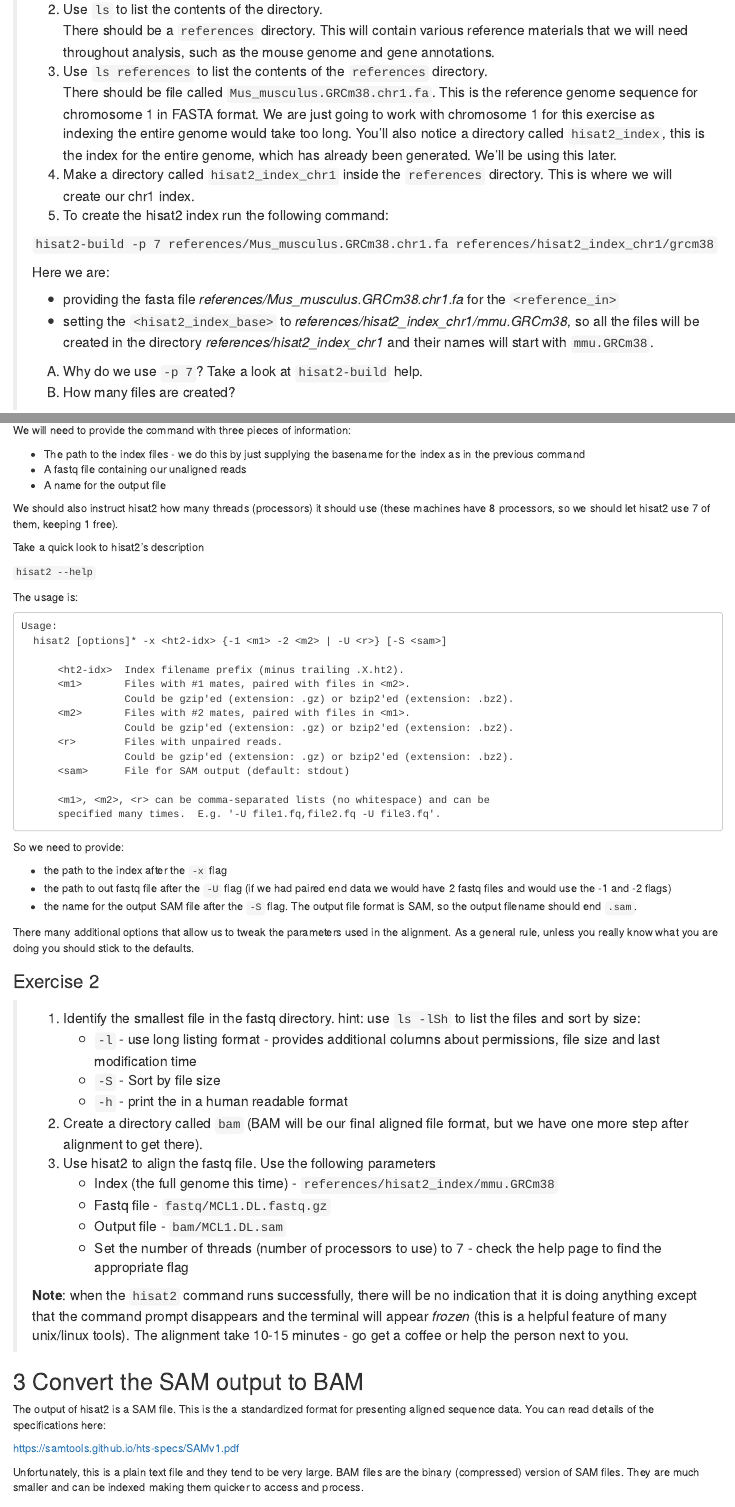
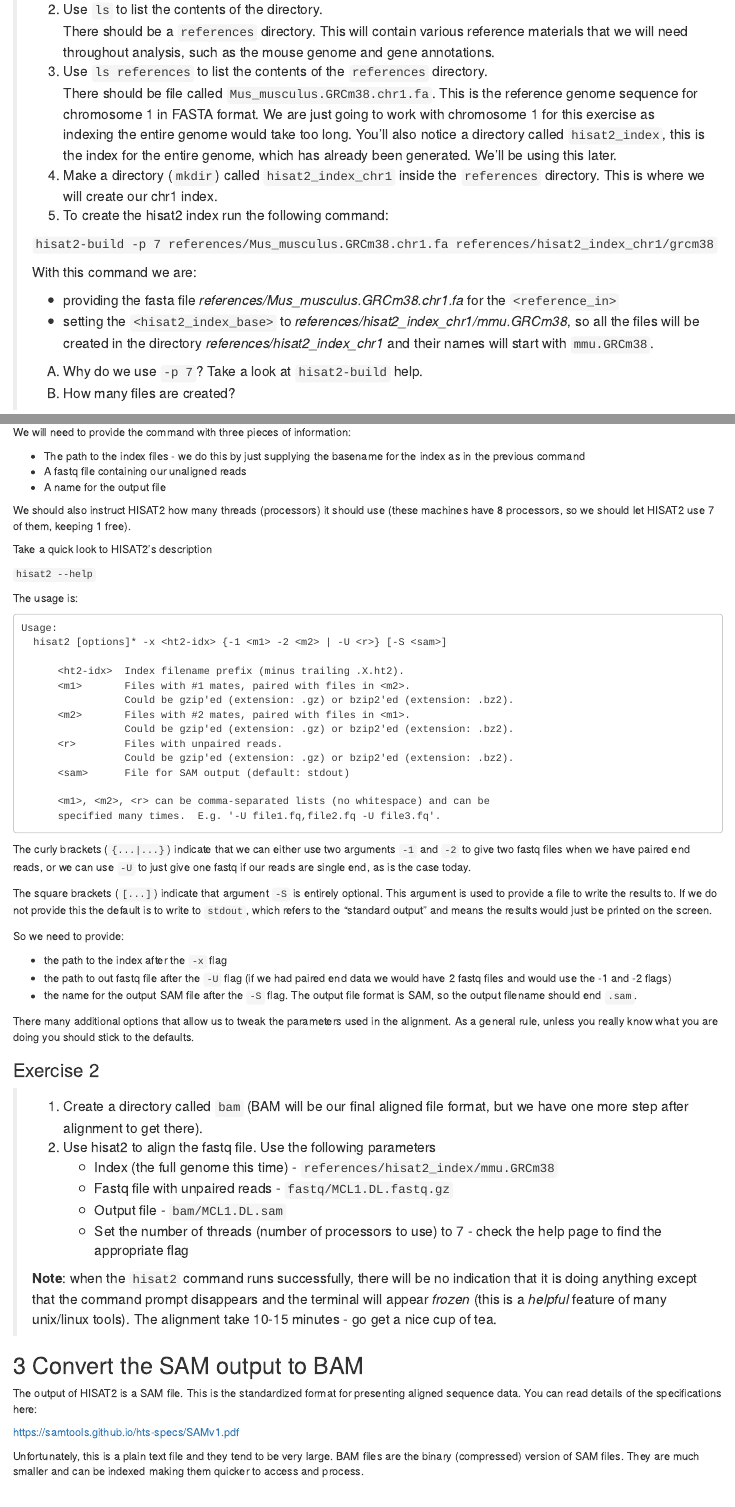
Before and after one commit to bioinformatics-core-shared-training/RNAseq_May_2020_remote, an R Markdown document (Course_Materials/C_Alignment_with_HISAT2_practical.Rmd): the page in a window 1100 px wide, from 860 px down before the commit and from 890 px down after it, so that both start at the same text, and a second part further down, joined at a grey line. Rendered offline with R 4.5, knitr and Pandoc, with nearby package versions.

Commit message:
Update Section C

````diff
--- a/Course_Materials/C_Alignment_with_HISAT2_practical.Rmd
+++ b/Course_Materials/C_Alignment_with_HISAT2_practical.Rmd
@@ -67,13 +68,13 @@ our 'basename'.
 >    You'll also notice a directory called `hisat2_index`, this is the index for
 >    the entire genome, which has already been generated. We'll be using this
 >    later.
-> 4. Make a directory called `hisat2_index_chr1` inside the `references`
->    directory.  This is where we will create our chr1 index.
+> 4. Make a directory (`mkdir`) called `hisat2_index_chr1` inside the
+>    `references` directory.  This is where we will create our chr1 index.
 > 5. To create the hisat2 index run the following command:
 >
 > `hisat2-build -p 7 references/Mus_musculus.GRCm38.chr1.fa references/hisat2_index_chr1/grcm38`
 >
-> Here we are:
+> With this command we are:
 >
 > * providing the fasta file *references/Mus_musculus.GRCm38.chr1.fa* for
 >   the `<reference_in>`
@@ -97,10 +98,10 @@ We will need to provide the command with three pieces of information:
 * A fastq file containing our unaligned reads
 * A name for the output file
 
-We should also instruct hisat2 how many threads (processors) it should use (these
-machines have 8 processors, so we should let hisat2 use 7 of them, keeping 1 free).
+We should also instruct HISAT2 how many threads (processors) it should use (these
+machines have 8 processors, so we should let HISAT2 use 7 of them, keeping 1 free).
 
-Take a quick look to hisat2's description
+Take a quick look to HISAT2's description
 
 `hisat2 --help`
 
@@ -122,6 +123,16 @@ Usage:
       specified many times.  E.g. '-U file1.fq,file2.fq -U file3.fq'.
 ```
 
+The curly brackets (`{...|...}`) indicate that we can either use two arguments
+`-1` and `-2` to give two fastq files when we have paired end reads, or we can
+use `-U` to just give one fastq if our reads are single end, as is the case
+today.
+
+The square brackets (`[...]`) indicate that argument `-S` is entirely optional.
+This argument is used to provide a file to write the results to. If we do not
+provide this the default is to write to `stdout`, which refers to the "standard
+output" and means the results would just be printed on the screen.
+
 So we need to provide:
 
 * the path to the index after the `-x` flag
@@ -136,30 +147,24 @@ should stick to the defaults.
 
 ### Exercise 2
 
-> 1. Identify the smallest file in the fastq directory. hint: use `ls -lSh` to
->    list the files and sort by size:
->      * `-l` - use long listing format - provides additional columns about
-         permissions, file size and last modification time
->      * `-S` - Sort by file size
->      * `-h` - print the in a human readable format
-> 2. Create a directory called `bam` (BAM will be our final aligned file
+> 1. Create a directory called `bam` (BAM will be our final aligned file
 >    format, but we have one more step after alignment to get there).
-> 3. Use hisat2 to align the fastq file. Use the following parameters
+> 2. Use hisat2 to align the fastq file. Use the following parameters
 >       * Index (the full genome this time) - `references/hisat2_index/mmu.GRCm38`
->       * Fastq file - `fastq/MCL1.DL.fastq.gz`
+>       * Fastq file with unpaired reads - `fastq/MCL1.DL.fastq.gz`
 >       * Output file - `bam/MCL1.DL.sam`
 >       * Set the number of threads (number of processors to use) to 7 - check
 >         the help page to find the appropriate flag
 >
 > **Note**: when the `hisat2` command runs successfully, there will be no
 > indication that it is doing anything except that the command prompt
-> disappears and the terminal will appear *frozen* (this is a helpful feature
-> of many unix/linux tools). The alignment take 10-15 minutes - go get a coffee
-> or help the person next to you.
+> disappears and the terminal will appear *frozen* (this is a *helpful* feature
+> of many unix/linux tools). The alignment take 10-15 minutes - go get a nice
+> cup of tea.
 
 ## 3 Convert the SAM output to BAM
 
-The output of hisat2 is a SAM file. This is the a standardized format for presenting
+The output of HISAT2 is a SAM file. This is the standardized format for presenting
 aligned sequence data. You can read details of the specifications here:
 
 https://samtools.github.io/hts-specs/SAMv1.pdf
````
Also changed, not shown: additional_scripts/C_Alignment_with_HISAT2.Rmd (+21 -11 lines), html/C_Alignment_with_HISAT2.html, html/C_Alignment_with_HISAT2_practical.html (added), Course_Materials/C_Alignment_with_HISAT2_practical.Rmd (15 more changed lines).
